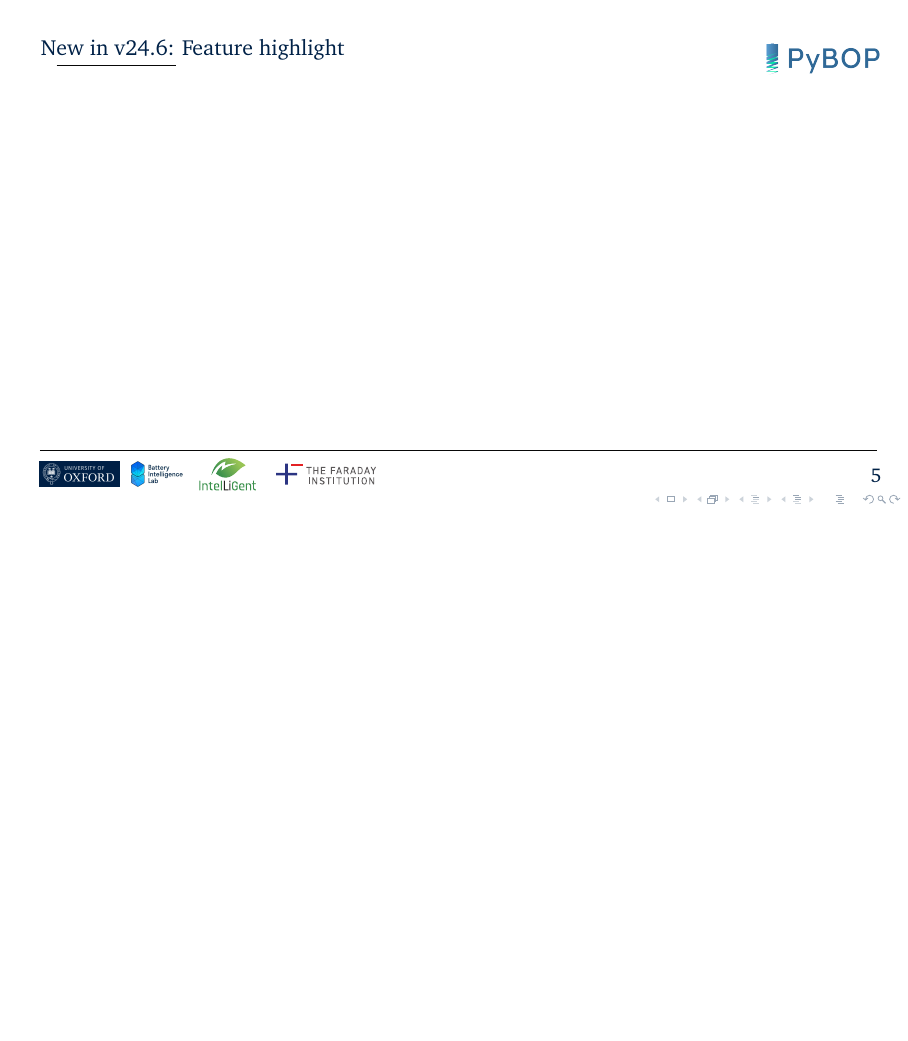
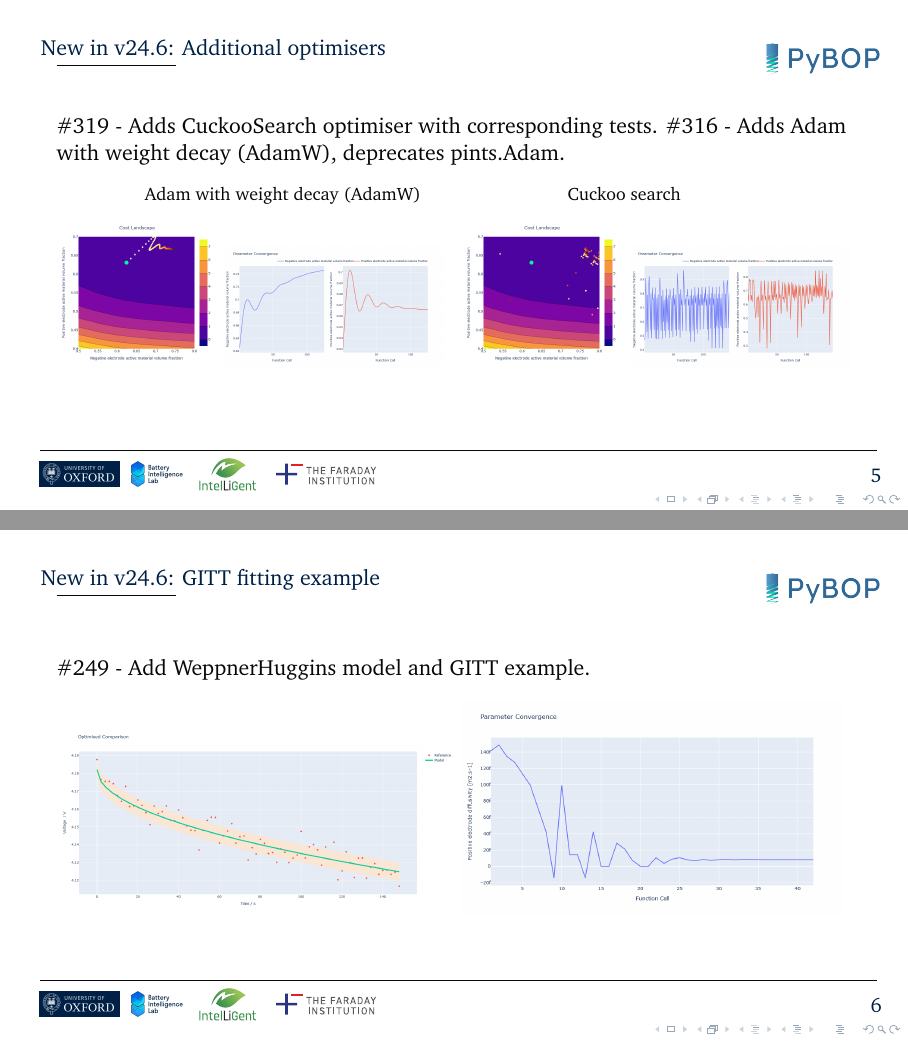
Before and after one commit to pybop-team/pybop-intro-slides, LaTeX slides (main.tex): page 5 of 31 before the commit and pages 5 and 6 of 33 after it, the two joined at a grey line, the shorter picture padded with empty space. Compiled offline with pdfLaTeX.

Commit message:
Add July feature highlights

```diff
--- a/main.tex
+++ b/main.tex
@@ -71,12 +71,40 @@
     \end{beamercolorbox}
 \end{frame}
 
-\begin{frame}[fragile,t]{New in v24.6: Feature highlight}
+\begin{frame}[fragile,t]{New in v24.6: Additional optimisers}
     \vspace{-6mm}
-    % \issue{241} - Adds experimental circuit model fitting notebook with LG M50 data from: \href{https://github.com/WDWidanage/Simscape-Battery-Library/tree/main/Examples/parameterEstimation_TECMD/Data}{https://github.com/WDWidanage/Simscape-Battery-Library/tree/main/Examples/parameterEstimation\_TECMD/Data}
-    % \begin{figure}
-    %     \centering
-    %     \includegraphics[height=0.3\textwidth]{Images/Highlights/LGM50_Fig1.png}
-    %     \includegraphics[height=0.3\textwidth]{Images/Highlights/LGM50_Fig2.png}
-    %     \label{fig:LGM50}
-    % \end{figure}
+    \issue{319} - Adds CuckooSearch optimiser with corresponding tests.
+    \issue{316} - Adds Adam with weight decay (AdamW), deprecates pints.Adam.
+
+    \begin{table}[]
+        \centering
+        \footnotesize
+    \begin{tabularx}{0.86\textwidth}{*{2}{Y}}
+         Adam with weight decay (AdamW) &
+         Cuckoo search
+    \end{tabularx}
+    \end{table}
+    \vspace{-6mm}
+    \begin{figure}
+        \centering
+        \includegraphics[width=0.2\textwidth]{Images/Optimisers/adamw_cost.png}
+        \includegraphics[width=0.28\textwidth]{Images/Optimisers/adamw_params.png} ~
+        \includegraphics[width=0.2\textwidth]{Images/Optimisers/cuckoo_cost.png}
+        \includegraphics[width=0.28\textwidth]{Images/Optimisers/cuckoo_params.png}
+        % \caption{Caption}
+        \label{fig:optimisersNew}
+    \end{figure}
+\end{frame}
+
+\begin{frame}[fragile,t]{New in v24.6: GITT fitting example}
+    \vspace{-6mm}
+    \issue{249} - Add WeppnerHuggins model and GITT example.
+
+    \begin{figure}
+        \centering
+        \includegraphics[width=0.5\textwidth]{Images/Highlights/gitt_IRPropMin_fit.png}
+        \includegraphics[width=0.48\textwidth]{Images/Highlights/gitt_IRPropMin_parameter.png}
+        % \caption{Caption}
+        \label{fig:WeppnerHuggins}
+    \end{figure}
+\end{frame}
```
Also changed, not shown: Images/Highlights/gitt_IRPropMin_fit.png (added), Images/Highlights/gitt_IRPropMin_parameter.png (added), Images/Highlights/multi_cost.png (added), Images/Highlights/multi_data_1.png (added), Images/Highlights/multi_data_2.png (added), Images/Highlights/multi_data_fitting.png (added), Images/Highlights/multi_parameters.png (added), Images/Optimisers/adam_cost.png (added), Images/Optimisers/adam_params.png (added), Images/Optimisers/cuckoo_cost.png (added), Images/Optimisers/cuckoo_params.png (added), main.tex (15 more changed lines).
